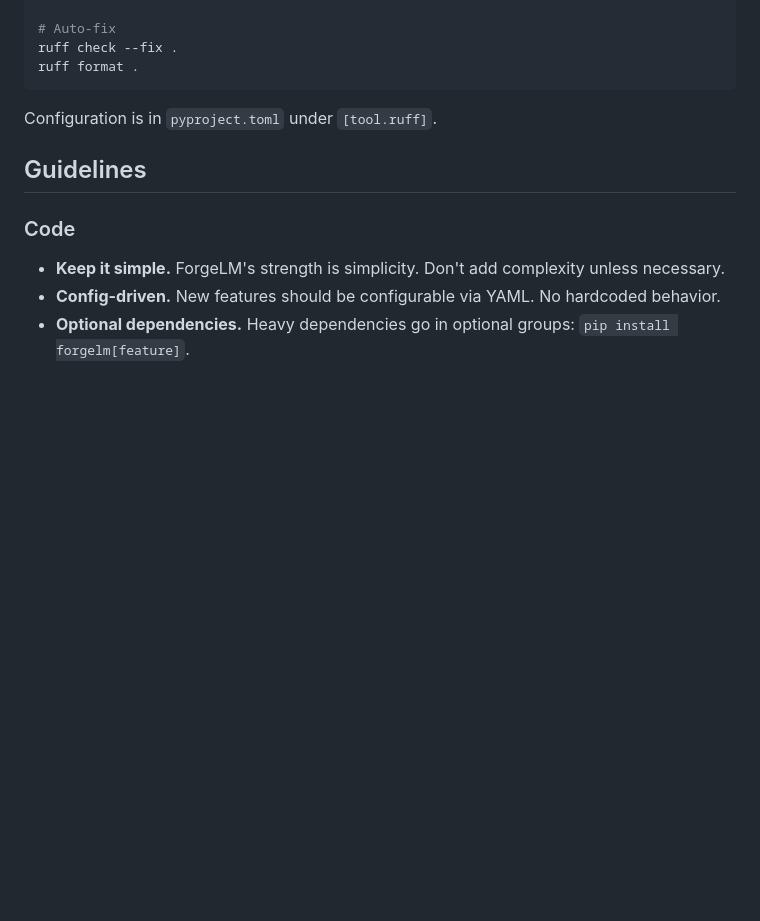
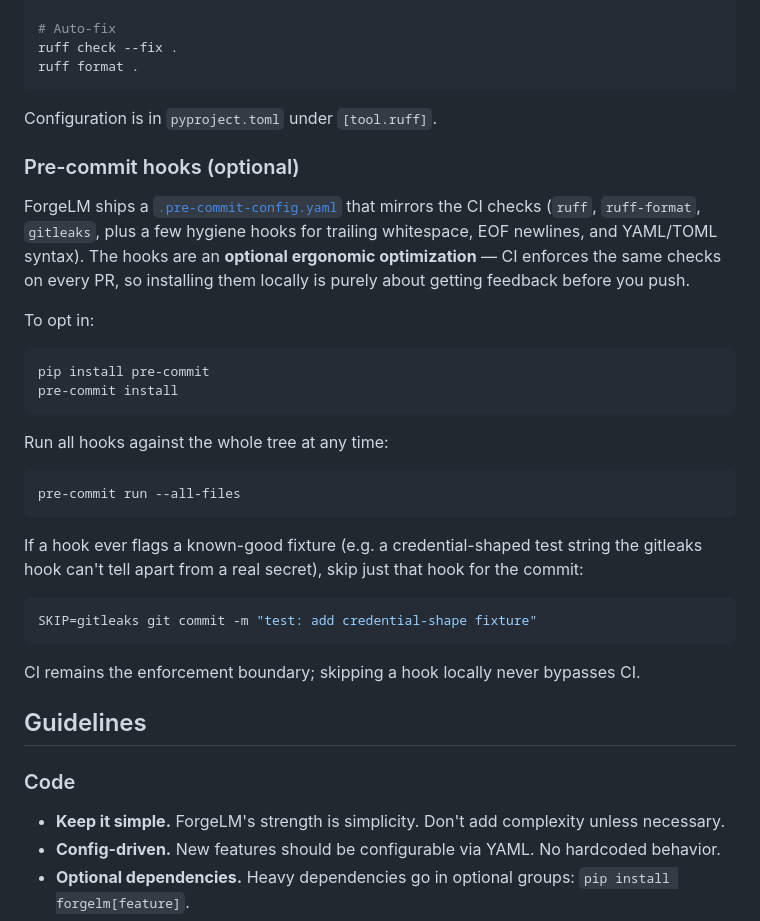
Before and after one commit to cemililik/ForgeLM, a Markdown page: CONTRIBUTING.md, the part around the change. Drawn GitHub-style; blank space fills up the shorter version.

Commit message:
docs(faz-32): document optional pre-commit hooks
Adds a "Pre-commit hooks (optional)" section to CONTRIBUTING.md
under the existing Code Style guidance, with install + run +
skip instructions. Adds a parallel note to
docs/standards/code-review.md clarifying that pre-commit is a
local ergonomic optimization and CI is the single enforcement
boundary — skipping a hook locally never bypasses CI.

Co-Authored-By: Claude Opus 4.7 (1M context) <noreply@anthropic.com>

````diff
--- a/CONTRIBUTING.md
+++ b/CONTRIBUTING.md
@@ -95,6 +95,37 @@ ruff format .
 
 Configuration is in `pyproject.toml` under `[tool.ruff]`.
 
+### Pre-commit hooks (optional)
+
+ForgeLM ships a [`.pre-commit-config.yaml`](.pre-commit-config.yaml) that mirrors
+the CI checks (`ruff`, `ruff-format`, `gitleaks`, plus a few hygiene hooks for
+trailing whitespace, EOF newlines, and YAML/TOML syntax). The hooks are an
+**optional ergonomic optimization** — CI enforces the same checks on every PR,
+so installing them locally is purely about getting feedback before you push.
+
+To opt in:
+
+```bash
+pip install pre-commit
+pre-commit install
+```
+
+Run all hooks against the whole tree at any time:
+
+```bash
+pre-commit run --all-files
+```
+
+If a hook ever flags a known-good fixture (e.g. a credential-shaped test
+string the gitleaks hook can't tell apart from a real secret), skip just that
+hook for the commit:
+
+```bash
+SKIP=gitleaks git commit -m "test: add credential-shape fixture"
+```
+
+CI remains the enforcement boundary; skipping a hook locally never bypasses CI.
+
 ## Guidelines
 
 ### Code
````
Also changed, not shown: docs/standards/code-review.md (+13 -0 lines).
